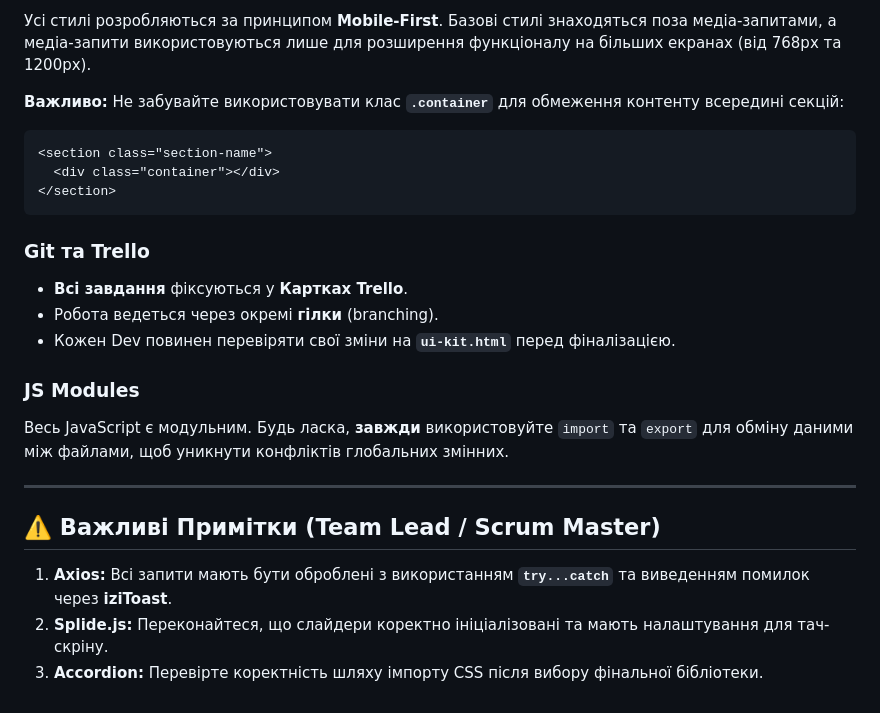
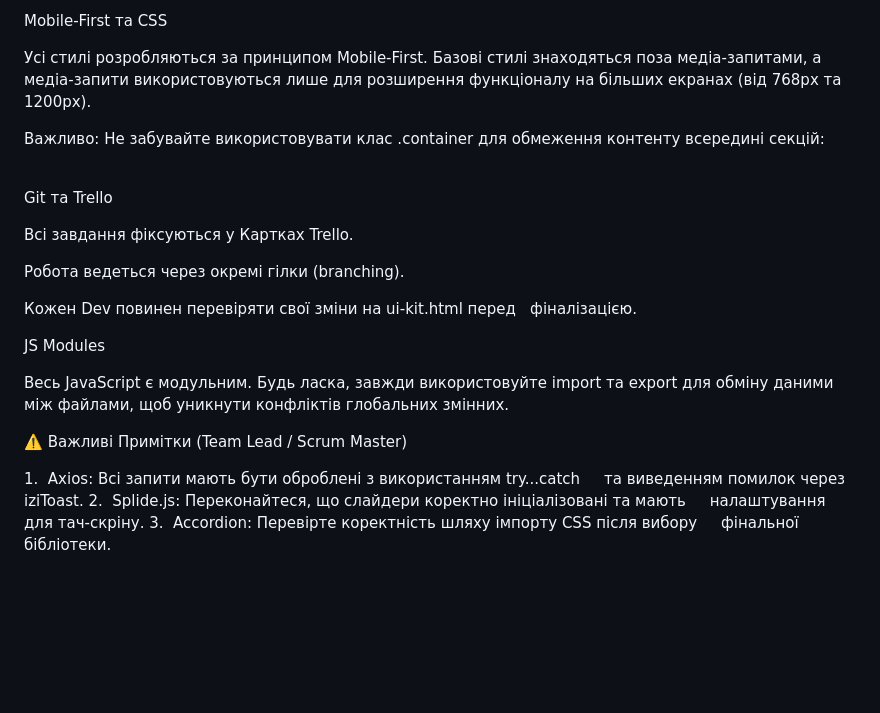
Before and after one commit to Oleksandr-Sulyma/project-SURVIVORS-CODE, a Markdown page: README.md, the part around one of its changes. Drawn GitHub-style; blank space fills up the shorter version.

````diff
--- a/README.md
+++ b/README.md
@@ -86,37 +117,38 @@ src/
 
-Усі стилі розробляються за принципом **Mobile-First**. Базові стилі знаходяться
+Mobile-First та CSS
+
+Усі стилі розробляються за принципом Mobile-First. Базові стилі знаходяться
 поза медіа-запитами, а медіа-запити використовуються лише для розширення
 функціоналу на більших екранах (від 768px та 1200px).
 
-**Важливо:** Не забувайте використовувати клас **`.container`** для обмеження
+Важливо: Не забувайте використовувати клас .container для обмеження
 контенту всередині секцій:
 
-```html
 <section class="section-name">
-  <div class="container"></div>
+  <div class="container"></div>
 </section>
-```
 
-### Git та Trello
 
-- **Всі завдання** фіксуються у **Картках Trello**.
-- Робота ведеться через окремі **гілки** (branching).
-- Кожен Dev повинен перевіряти свої зміни на **`ui-kit.html`** перед
-  фіналізацією.
+Git та Trello
 
-### JS Modules
+Всі завдання фіксуються у Картках Trello.
 
-Весь JavaScript є модульним. Будь ласка, **завжди** використовуйте `import` та
-`export` для обміну даними між файлами, щоб уникнути конфліктів глобальних
+Робота ведеться через окремі гілки (branching).
+
+Кожен Dev повинен перевіряти свої зміни на ui-kit.html перед
+  фіналізацією.
+
+JS Modules
+
+Весь JavaScript є модульним. Будь ласка, завжди використовуйте import та
+export для обміну даними між файлами, щоб уникнути конфліктів глобальних
 змінних.
 
----
+⚠️ Важливі Примітки (Team Lead / Scrum Master)
 
-## ⚠️ Важливі Примітки (Team Lead / Scrum Master)
-
-1.  **Axios:** Всі запити мають бути оброблені з використанням **`try...catch`**
-    та виведенням помилок через **iziToast**.
-2.  **Splide.js:** Переконайтеся, що слайдери коректно ініціалізовані та мають
-    налаштування для тач-скріну.
-3.  **Accordion:** Перевірте коректність шляху імпорту CSS після вибору
-    фінальної бібліотеки.
+1.  Axios: Всі запити мають бути оброблені з використанням try...catch
+    та виведенням помилок через iziToast.
+2.  Splide.js: Переконайтеся, що слайдери коректно ініціалізовані та мають
+    налаштування для тач-скріну.
+3.  Accordion: Перевірте коректність шляху імпорту CSS після вибору
+    фінальної бібліотеки.
````
Also changed, not shown: other parts of README.md (+82 -51 lines).
